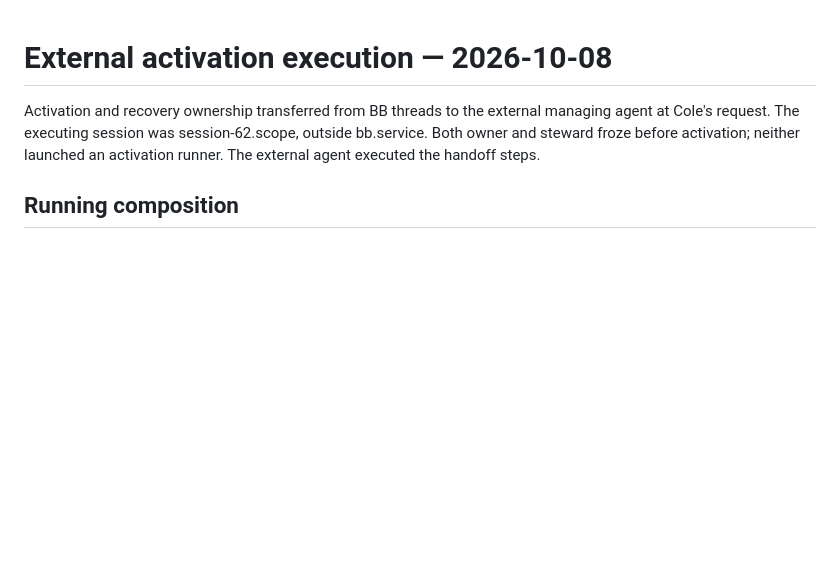
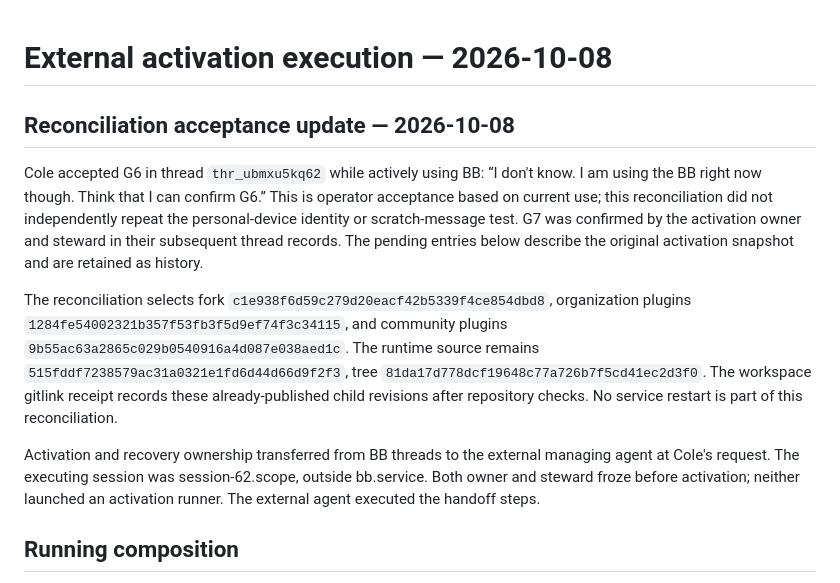
Before and after one commit to phosphorco/bb-workspace, a Markdown page: docs/handoffs/2026-10-08-upstream-sync-execution.md, the part around the change. GitHub-like rendering; blank space fills up the shorter version.

Commit message:
promote: reconcile verified BB composition and record operator acceptance

```diff
--- a/docs/handoffs/2026-10-08-upstream-sync-execution.md
+++ b/docs/handoffs/2026-10-08-upstream-sync-execution.md
@@ -1,4 +1,23 @@
 # External activation execution — 2026-10-08
+
+## Reconciliation acceptance update — 2026-10-08
+
+Cole accepted G6 in thread `thr_ubmxu5kq62` while actively using BB:
+“I don't know. I am using the BB right now though. Think that I can confirm G6.”
+This is operator acceptance based on current use; this reconciliation did not
+independently repeat the personal-device identity or scratch-message test.
+G7 was confirmed by the activation owner and steward in their subsequent
+thread records. The pending entries below describe the original activation
+snapshot and are retained as history.
+
+The reconciliation selects fork `c1e938f6d59c279d20eacf42b5339f4ce854dbd8`,
+organization plugins `1284fe54002321b357f53fb3f5d9ef74f3c34115`, and community
+plugins `9b55ac63a2865c029b0540916a4d087e038aed1c`. The runtime source remains
+`515fddf7238579ac31a0321e1fd6d44d66d9f2f3`, tree
+`81da17d778dcf19648c77a726b7f5cd41ec2d3f0`. The workspace gitlink receipt
+records these already-published child revisions after repository checks.
+No service restart is part of this reconciliation.
+
 
 Activation and recovery ownership transferred from BB threads to the external
 managing agent at Cole's request. The executing session was session-62.scope,
```
